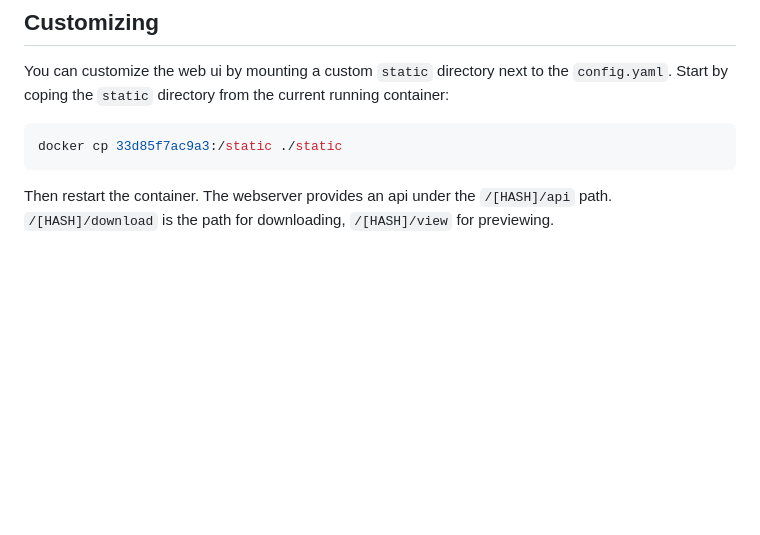
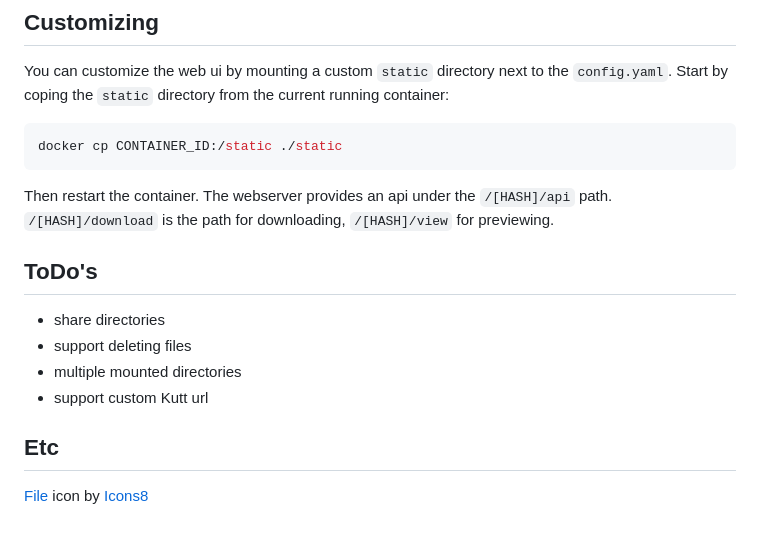
Before and after one commit to alexander-lindner/go-fileshare, a Markdown page: README.md, the part around one of its changes. Rendered like a GitHub page; blank space fills up the shorter version.

````diff
--- a/README.md
+++ b/README.md
@@ -56,8 +88,19 @@ Add a reverse proxy in front of the container, for example for TrueNAS Scale usi
 You can customize the web ui by mounting a custom `static` directory next to the `config.yaml`.
 Start by coping the `static` directory from the current running container:
 ```shell
-docker cp 33d85f7ac9a3:/static ./static
+docker cp CONTAINER_ID:/static ./static
 ```
 Then restart the container.
 The webserver provides an api under the `/[HASH]/api` path.
 `/[HASH]/download` is the path for downloading, `/[HASH]/view` for previewing.
+
+## ToDo's
+
+* share directories
+* support deleting files
+* multiple mounted directories
+* support custom Kutt url
+
+## Etc
+
+<a target="_blank" href="https://icons8.com/icon/111132/file">File</a> icon by <a target="_blank" href="https://icons8.com">Icons8</a>
````
Also changed, not shown: other parts of README.md (+40 -8 lines), screenshot-truenas-app.png (added), screenshot-truenas-catalog.png (added), 15 other files.
